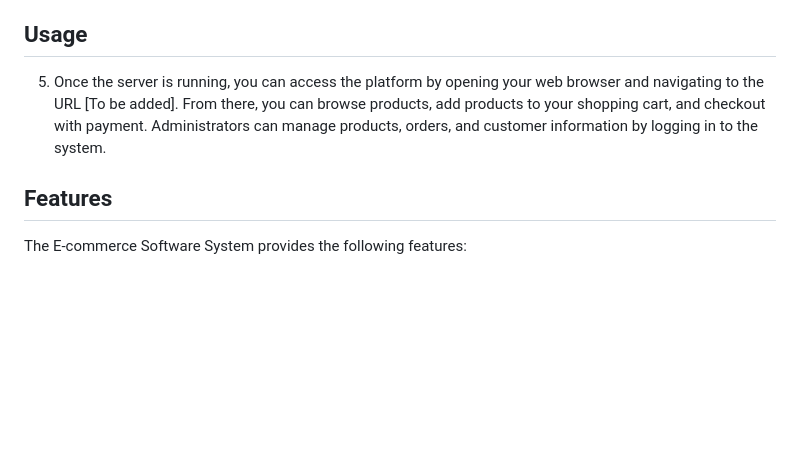
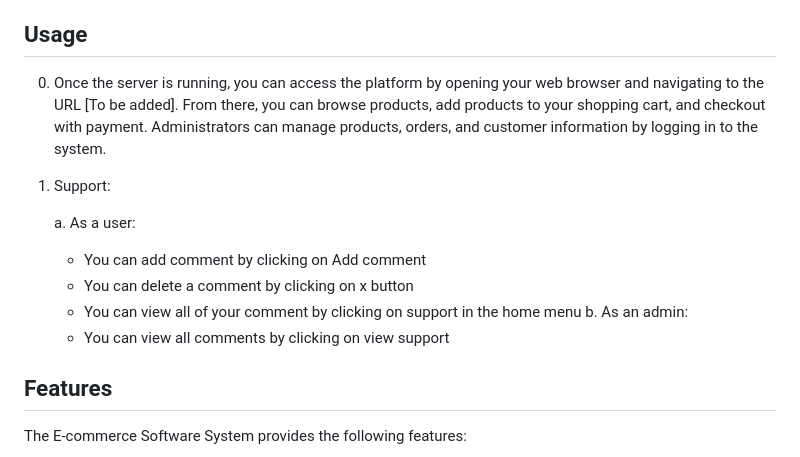
Before and after one commit to Seedawy2002/E-commerceApp, a Markdown page: README.md, the part around the change. Drawn GitHub-style; blank space fills up the shorter version.

```diff
--- a/README.md
+++ b/README.md
@@ -26,7 +26,15 @@ To install and run the E-commerce Software System, follow these steps:
 4. Run the command npm start to start the server.
 
 ## Usage
-5. Once the server is running, you can access the platform by opening your web browser and navigating to the URL [To be added]. From there, you can browse products, add products to your shopping cart, and checkout with payment. Administrators can manage products, orders, and customer information by logging in to the system.
+0. Once the server is running, you can access the platform by opening your web browser and navigating to the URL [To be added]. From there, you can browse products, add products to your shopping cart, and checkout with payment. Administrators can manage products, orders, and customer information by logging in to the system.
+1. Support:
+
+   a. As a user:
+      - You can add comment by clicking on Add comment
+      - You can delete a comment by clicking on x button
+      - You can view all of your comment by clicking on support in the home menu
+   b. As an admin:
+      - You can view all comments by clicking on view support
 
 ## Features
 The E-commerce Software System provides the following features:
```
